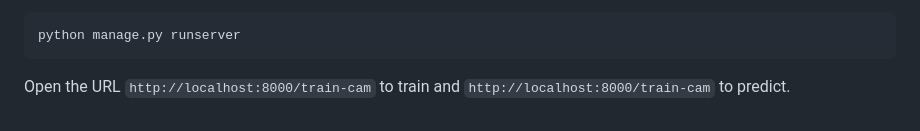
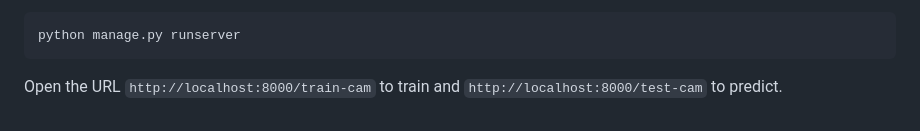
Before and after one commit to rohan-130/Sign-Language-Detection, a Markdown page: README.md, the part around the change. GitHub-like rendering.

`````diff
--- a/README.md
+++ b/README.md
@@ -24,4 +24,4 @@ Run the development web server:
 ````
 python manage.py runserver
 ````
-Open the URL ```http://localhost:8000/train-cam``` to train and ```http://localhost:8000/train-cam``` to predict.
+Open the URL ```http://localhost:8000/train-cam``` to train and ```http://localhost:8000/test-cam``` to predict.
`````
